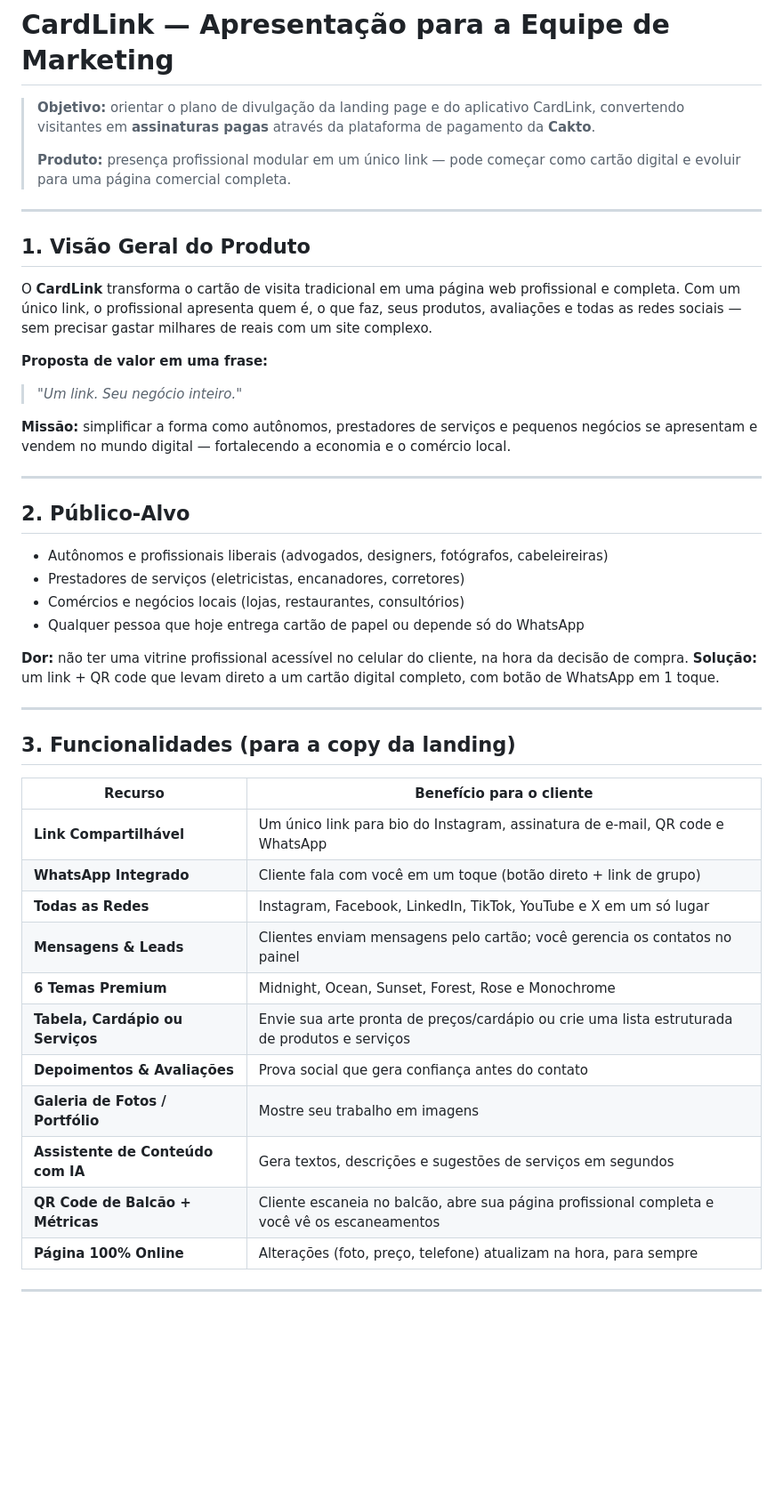
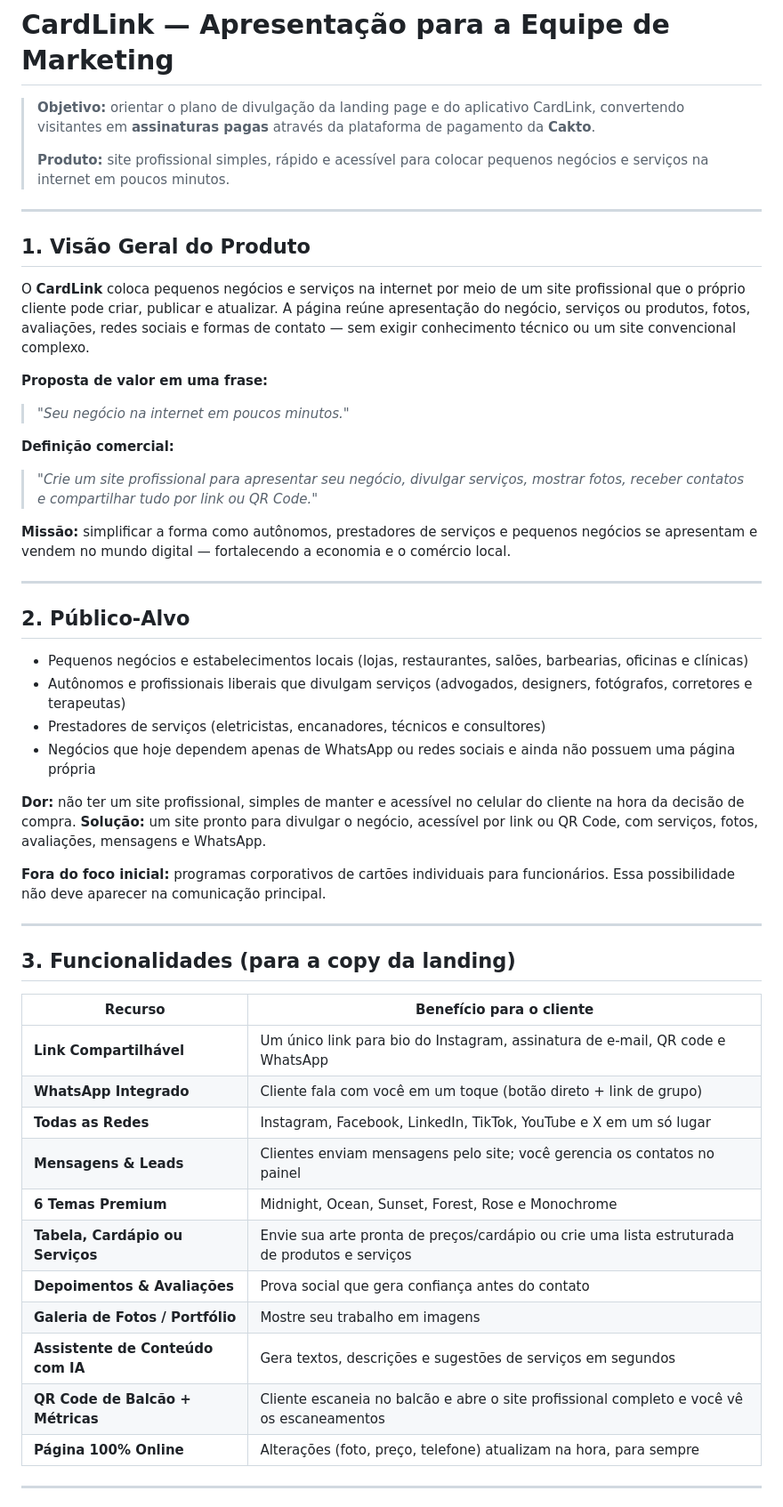
Before and after one commit to pmorollo/cardlink, a Markdown page: docs/cardlink-apresentacao-marketing.md, the part around one of its changes. Shown at 89% size. Drawn GitHub-style; blank space fills up the shorter version.

Commit message:
docs: redefinir apresentação comercial como site profissional

```diff
--- a/docs/cardlink-apresentacao-marketing.md
+++ b/docs/cardlink-apresentacao-marketing.md
@@ -2,16 +2,19 @@
 
 > **Objetivo:** orientar o plano de divulgação da landing page e do aplicativo CardLink, convertendo visitantes em **assinaturas pagas** através da plataforma de pagamento da **Cakto**.
 >
-> **Produto:** presença profissional modular em um único link — pode começar como cartão digital e evoluir para uma página comercial completa.
+> **Produto:** site profissional simples, rápido e acessível para colocar pequenos negócios e serviços na internet em poucos minutos.
 
 ---
 
 ## 1. Visão Geral do Produto
 
-O **CardLink** transforma o cartão de visita tradicional em uma página web profissional e completa. Com um único link, o profissional apresenta quem é, o que faz, seus produtos, avaliações e todas as redes sociais — sem precisar gastar milhares de reais com um site complexo.
+O **CardLink** coloca pequenos negócios e serviços na internet por meio de um site profissional que o próprio cliente pode criar, publicar e atualizar. A página reúne apresentação do negócio, serviços ou produtos, fotos, avaliações, redes sociais e formas de contato — sem exigir conhecimento técnico ou um site convencional complexo.
 
 **Proposta de valor em uma frase:**
-> *"Um link. Seu negócio inteiro."*
+> *"Seu negócio na internet em poucos minutos."*
+
+**Definição comercial:**
+> *"Crie um site profissional para apresentar seu negócio, divulgar serviços, mostrar fotos, receber contatos e compartilhar tudo por link ou QR Code."*
 
 **Missão:** simplificar a forma como autônomos, prestadores de serviços e pequenos negócios se apresentam e vendem no mundo digital — fortalecendo a economia e o comércio local.
 
@@ -19,13 +22,15 @@ O **CardLink** transforma o cartão de visita tradicional em uma página web pro
 
 ## 2. Público-Alvo
 
-- Autônomos e profissionais liberais (advogados, designers, fotógrafos, cabeleireiras)
-- Prestadores de serviços (eletricistas, encanadores, corretores)
-- Comércios e negócios locais (lojas, restaurantes, consultórios)
-- Qualquer pessoa que hoje entrega cartão de papel ou depende só do WhatsApp
+- Pequenos negócios e estabelecimentos locais (lojas, restaurantes, salões, barbearias, oficinas e clínicas)
+- Autônomos e profissionais liberais que divulgam serviços (advogados, designers, fotógrafos, corretores e terapeutas)
+- Prestadores de serviços (eletricistas, encanadores, técnicos e consultores)
+- Negócios que hoje dependem apenas de WhatsApp ou redes sociais e ainda não possuem uma página própria
 
-**Dor:** não ter uma vitrine profissional acessível no celular do cliente, na hora da decisão de compra.
-**Solução:** um link + QR code que levam direto a um cartão digital completo, com botão de WhatsApp em 1 toque.
+**Dor:** não ter um site profissional, simples de manter e acessível no celular do cliente na hora da decisão de compra.
+**Solução:** um site pronto para divulgar o negócio, acessível por link ou QR Code, com serviços, fotos, avaliações, mensagens e WhatsApp.
+
+**Fora do foco inicial:** programas corporativos de cartões individuais para funcionários. Essa possibilidade não deve aparecer na comunicação principal.
 
 ---
 
@@ -36,13 +41,13 @@ O **CardLink** transforma o cartão de visita tradicional em uma página web pro
 | **Link Compartilhável** | Um único link para bio do Instagram, assinatura de e-mail, QR code e WhatsApp |
 | **WhatsApp Integrado** | Cliente fala com você em um toque (botão direto + link de grupo) |
 | **Todas as Redes** | Instagram, Facebook, LinkedIn, TikTok, YouTube e X em um só lugar |
-| **Mensagens & Leads** | Clientes enviam mensagens pelo cartão; você gerencia os contatos no painel |
+| **Mensagens & Leads** | Clientes enviam mensagens pelo site; você gerencia os contatos no painel |
 | **6 Temas Premium** | Midnight, Ocean, Sunset, Forest, Rose e Monochrome |
 | **Tabela, Cardápio ou Serviços** | Envie sua arte pronta de preços/cardápio ou crie uma lista estruturada de produtos e serviços |
 | **Depoimentos & Avaliações** | Prova social que gera confiança antes do contato |
 | **Galeria de Fotos / Portfólio** | Mostre seu trabalho em imagens |
 | **Assistente de Conteúdo com IA** | Gera textos, descrições e sugestões de serviços em segundos |
-| **QR Code de Balcão + Métricas** | Cliente escaneia no balcão, abre sua página profissional completa e você vê os escaneamentos |
+| **QR Code de Balcão + Métricas** | Cliente escaneia no balcão e abre o site profissional completo e você vê os escaneamentos |
 | **Página 100% Online** | Alterações (foto, preço, telefone) atualizam na hora, para sempre |
 
 ---
```
Also changed, not shown: other parts of docs/cardlink-apresentacao-marketing.md (+8 -5 lines).
